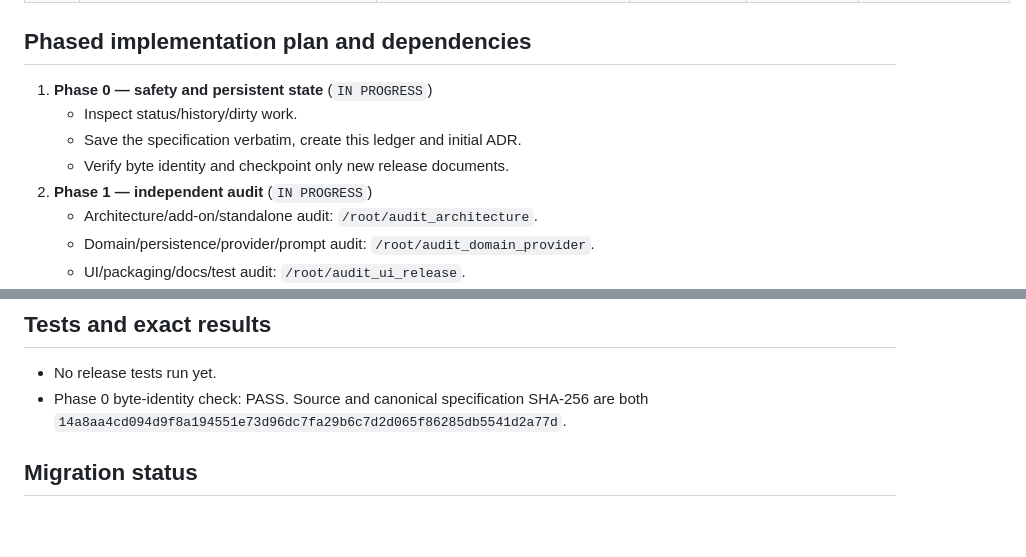
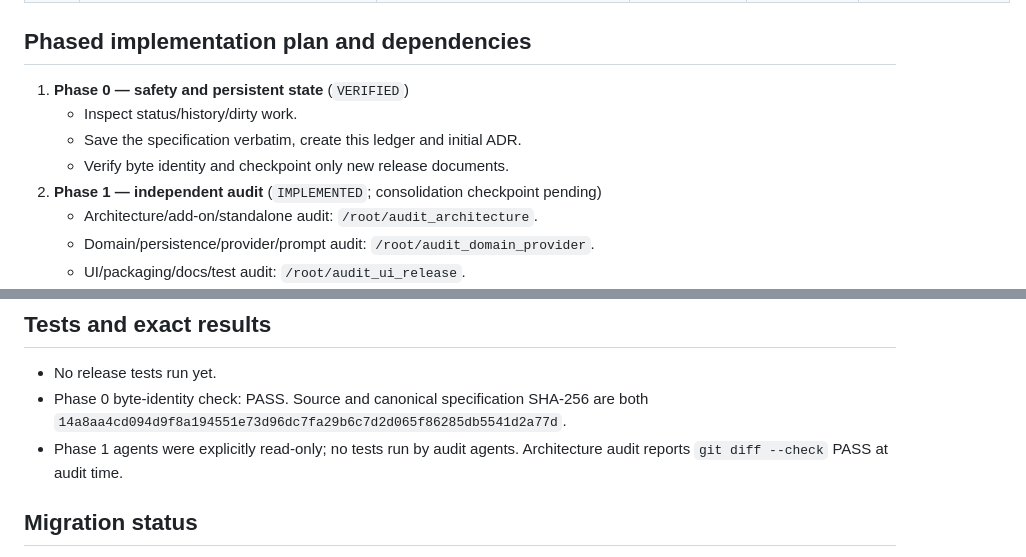
Before and after one commit to stors789/Daily-AI-Reading-Reinforcement, a Markdown page: .codex/DAIRR_RELEASE_TASKS.md, 2 parts joined by grey strips. GitHub-like rendering; blank space fills up the shorter version.

```diff
--- a/.codex/DAIRR_RELEASE_TASKS.md
+++ b/.codex/DAIRR_RELEASE_TASKS.md
@@ -50,11 +50,11 @@ Status legend: `NOT STARTED`, `IN PROGRESS`, `BLOCKED`, `IMPLEMENTED`, `VERIFIED
 
 ## Phased implementation plan and dependencies
 
-1. **Phase 0 — safety and persistent state** (`IN PROGRESS`)
+1. **Phase 0 — safety and persistent state** (`VERIFIED`)
    - Inspect status/history/dirty work.
    - Save the specification verbatim, create this ledger and initial ADR.
    - Verify byte identity and checkpoint only new release documents.
-2. **Phase 1 — independent audit** (`IN PROGRESS`)
+2. **Phase 1 — independent audit** (`IMPLEMENTED`; consolidation checkpoint pending)
    - Architecture/add-on/standalone audit: `/root/audit_architecture`.
    - Domain/persistence/provider/prompt audit: `/root/audit_domain_provider`.
    - UI/packaging/docs/test audit: `/root/audit_ui_release`.
@@ -121,6 +142,7 @@ Implementation-agent reports must include: requirements addressed, assumptions,
 
 - No release tests run yet.
 - Phase 0 byte-identity check: PASS. Source and canonical specification SHA-256 are both `14a8aa4cd094d9f8a194551e73d96dc7fa29b6c7d2d065f86285db5541d2a77d`.
+- Phase 1 agents were explicitly read-only; no tests run by audit agents. Architecture audit reports `git diff --check` PASS at audit time.
 
 ## Migration status
 
```
Also changed, not shown: other parts of .codex/DAIRR_RELEASE_TASKS.md (+23 -2 lines).
